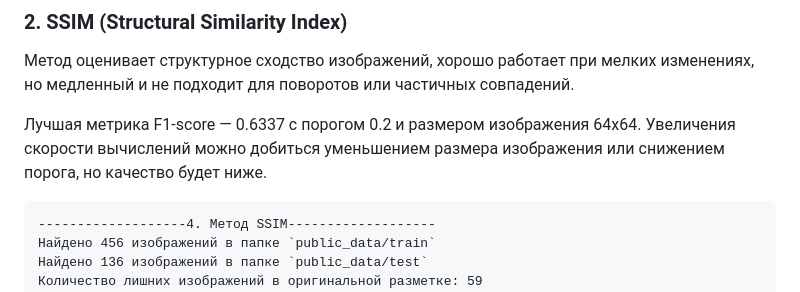
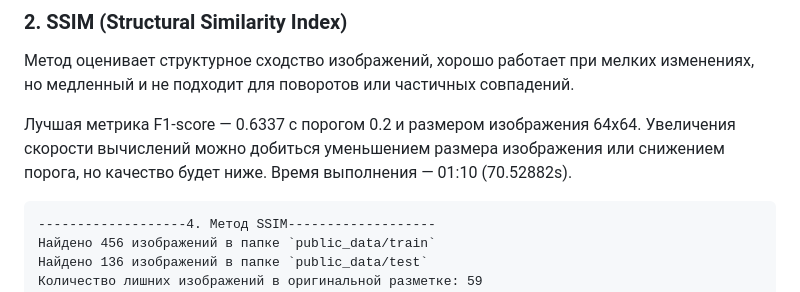
Before and after one commit to YuliaOv22/itmo_cv_adv_2025, a Markdown page: README.md, the part around one of its changes. GitHub-like rendering.

Commit message:
docs(update_readme): Обновлен README.md
Обновлен README.md

````diff
--- a/README.md
+++ b/README.md
@@ -97,7 +97,7 @@
 
 Метод оценивает структурное сходство изображений, хорошо работает при мелких изменениях, но медленный и не подходит для поворотов или частичных совпадений.
 
-Лучшая метрика F1-score — 0.6337 с порогом 0.2 и размером изображения 64х64. Увеличения скорости вычислений можно добиться уменьшением размера изображения или снижением порога, но качество будет ниже.
+Лучшая метрика F1-score — 0.6337 с порогом 0.2 и размером изображения 64х64. Увеличения скорости вычислений можно добиться уменьшением размера изображения или снижением порога, но качество будет ниже. Время выполнения — 01:10 (70.52882s).
 
 ```
 -------------------4. Метод SSIM-------------------
````
Also changed, not shown: other parts of README.md (+6 -2 lines).
